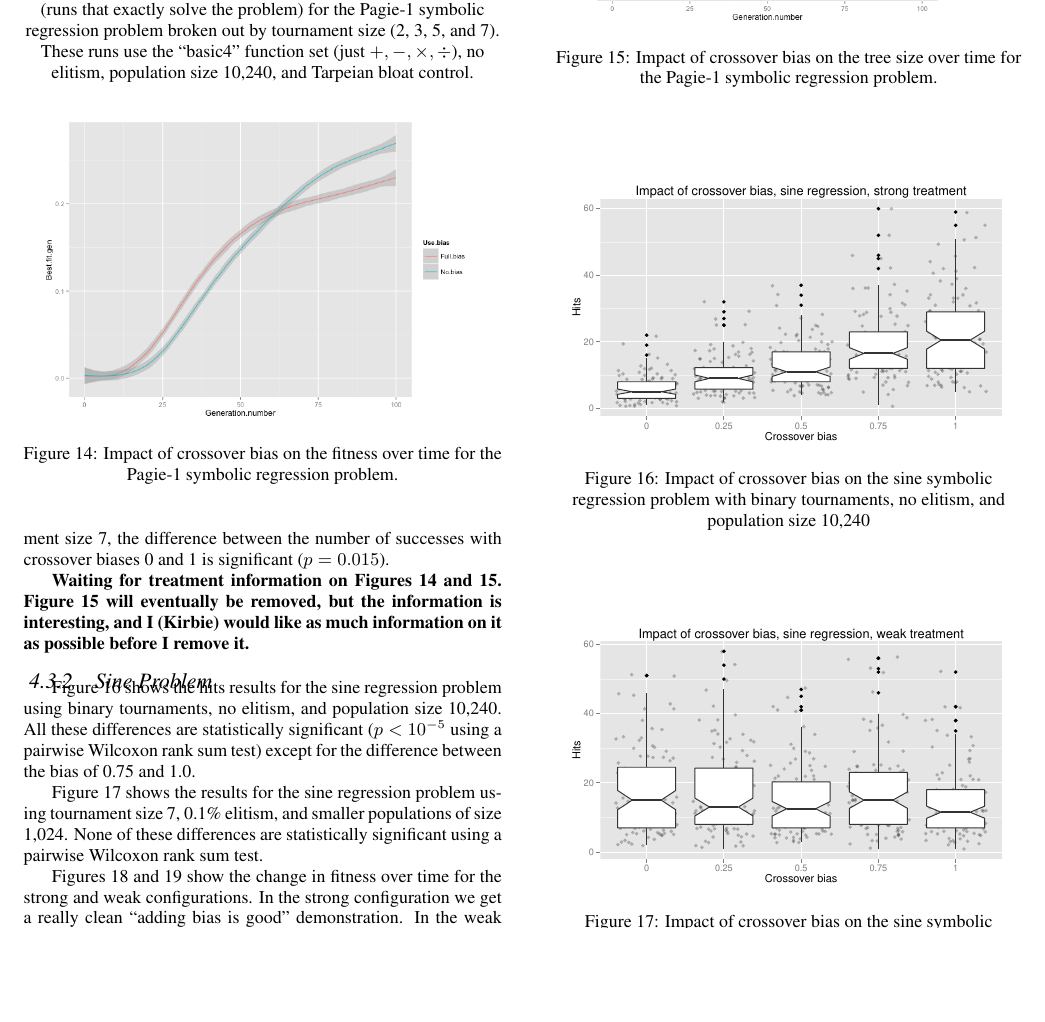
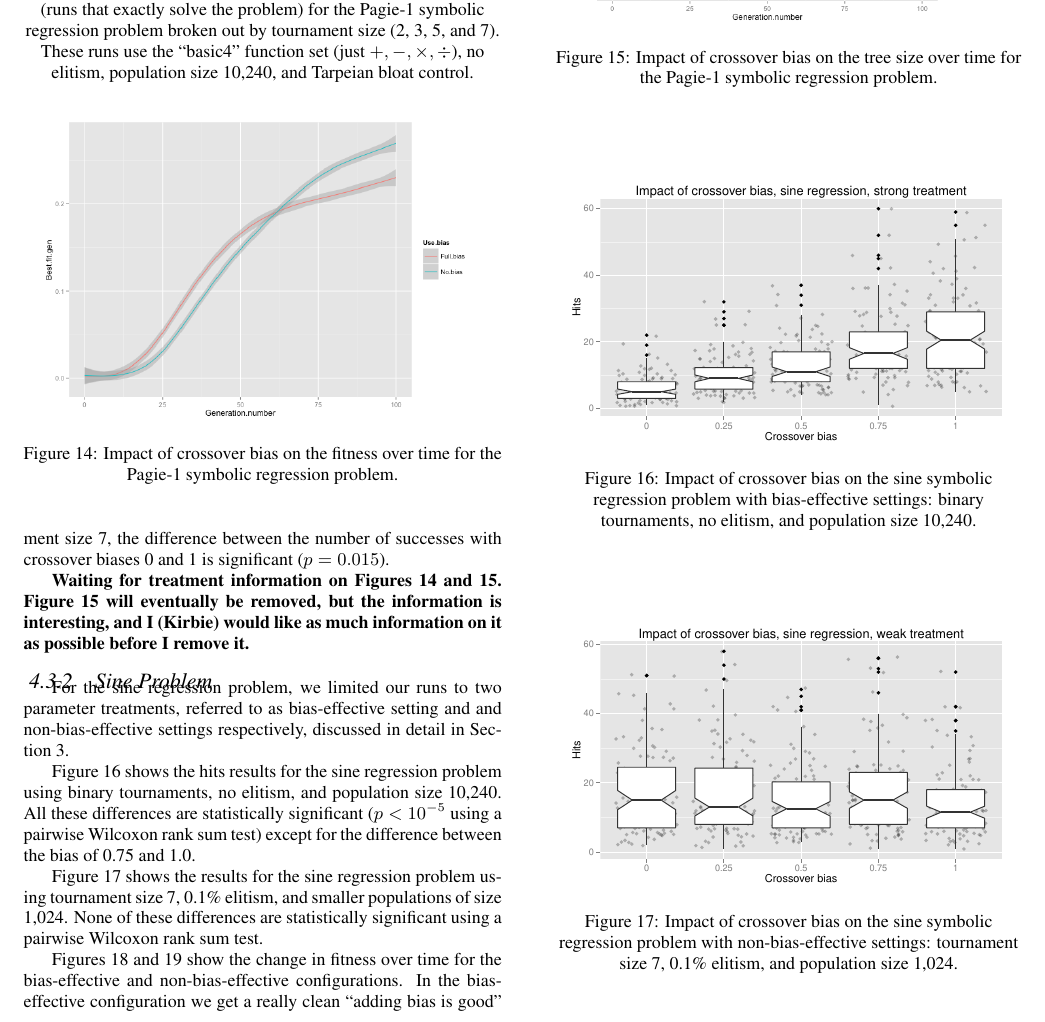
Before and after one commit to NicMcPhee/XO-bias-study, a LaTeX paper (LaTeX/Research_2015.tex): part of page 6 of 8, cut so that both start at the same text, the shorter picture padded with empty space. Compiled offline with pdfLaTeX.

Commit message:
Changes to Text in Sine Results Section

```diff
--- a/LaTeX/Research_2015.tex
+++ b/LaTeX/Research_2015.tex
@@ -600,16 +600,18 @@ symbolic regression problem broken out by tournament size (2, 3, 5, and 7). Thes
 
 \subsubsection{Sine Problem}
 
-Figure~\ref{fig:sineBiasResultsStrong} shows the hits results for the sine regression problem using binary
-tournaments, no
-elitism, and population size 10,240. All these differences are statistically significant ($p < 10^{-5}$ using a
+For the sine regression problem, we limited our runs to two parameter treatments, referred to as bias-effective setting
+and and non-bias-effective settings respectively, discussed in detail in Section~\ref{sec:Experiments}.
+
+Figure~\ref{fig:sineBiasResultsStrong} shows the hits results for the sine regression problem using binary tournaments,
+no elitism, and population size 10,240. All these differences are statistically significant ($p < 10^{-5}$ using a
 pairwise Wilcoxon rank sum test) except for the difference between the bias of 0.75 and 1.0.
 
 \begin{figure}
 \centering
 \includegraphics[width=0.45 \textwidth]{Plots/Sine_XO_impact_strong_boxplot.pdf}
-\caption{Impact of crossover bias on the sine symbolic regression problem with binary tournaments, no elitism, and
-population size 10,240}
+\caption{Impact of crossover bias on the sine symbolic regression problem with bias-effective settings: binary
+tournaments, no elitism, and population size 10,240.}
 \label{fig:sineBiasResultsStrong}
 \end{figure}
 
@@ -648,11 +650,11 @@ pairwise Wilcoxon rank sum test.
 \begin{figure}
 \centering
 \includegraphics[width=0.45 \textwidth]{Plots/Sine_XO_impact_weak_boxplot.pdf}
-\caption{Impact of crossover bias on the sine symbolic regression problem with tournament size 7, 0.1\% elitism, and
-population size 1,024.}
+\caption{Impact of crossover bias on the sine symbolic regression problem with non-bias-effective settings: tournament
+size 7, 0.1\% elitism, and population size 1,024.}
 \label{fig:sineBiasResultsWeak}
 \end{figure}
 
-Figures~\ref{fig:sineBiasFitnessVsGenStrong} and~\ref{fig:sineBiasFitnessVsGenWeak} show the change in fitness
-over time for the strong and weak configurations. In the strong configuration we get a really clean ``adding bias is
-good'' demonstration. In the weak configuration, the impact of crossover bias is quite minimal; \textbf{oddly, though, it
+Figures~\ref{fig:sineBiasFitnessVsGenStrong} and~\ref{fig:sineBiasFitnessVsGenWeak} show the change in fitness over
+time for the bias-effective and non-bias-effective configurations. In the bias-effective configuration we get a really
+clean ``adding bias is good'' demonstration. In the non-bias-effective configuration, the impact of crossover bias is
```
Also changed, not shown: LaTeX/Research_2015.tex (18 more changed lines).
